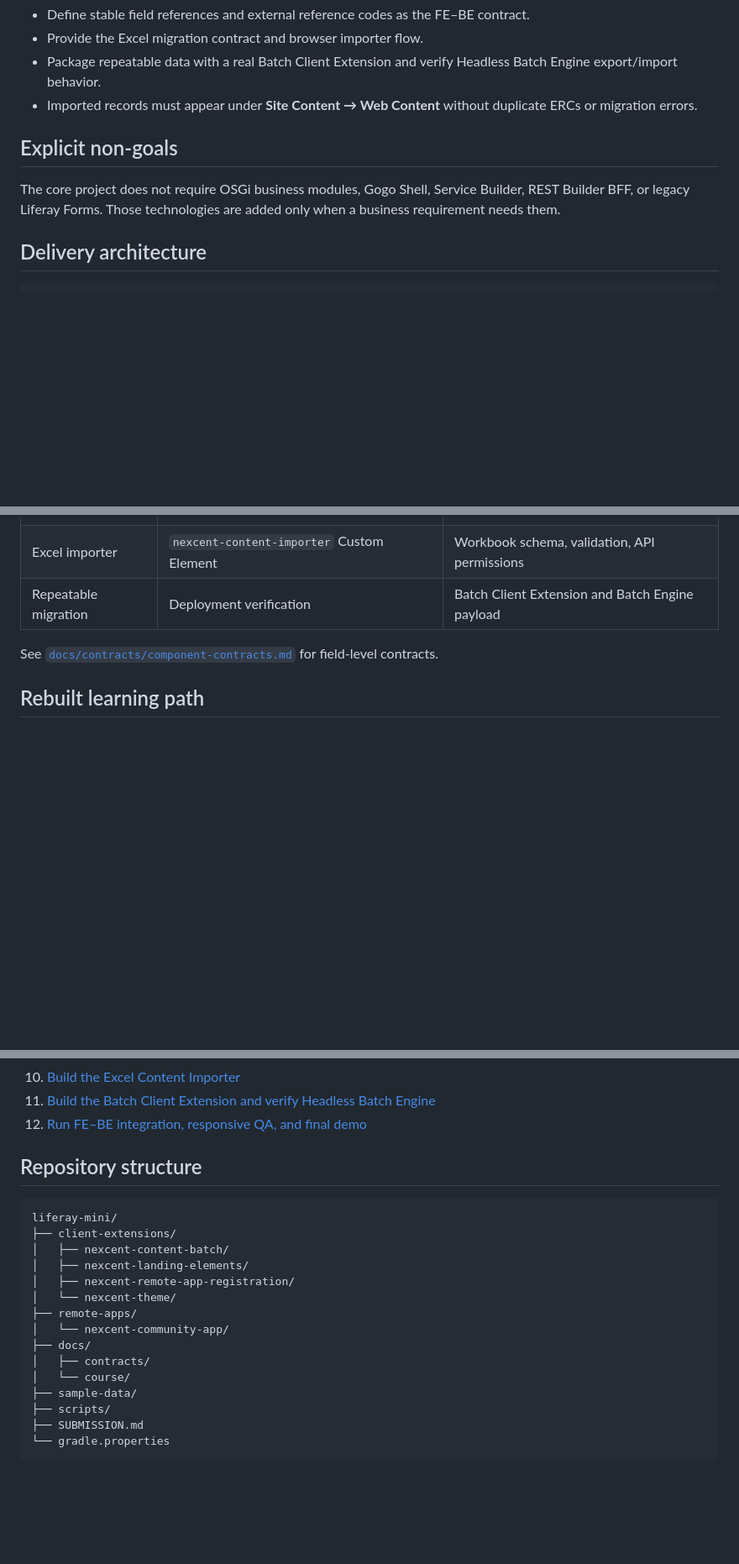
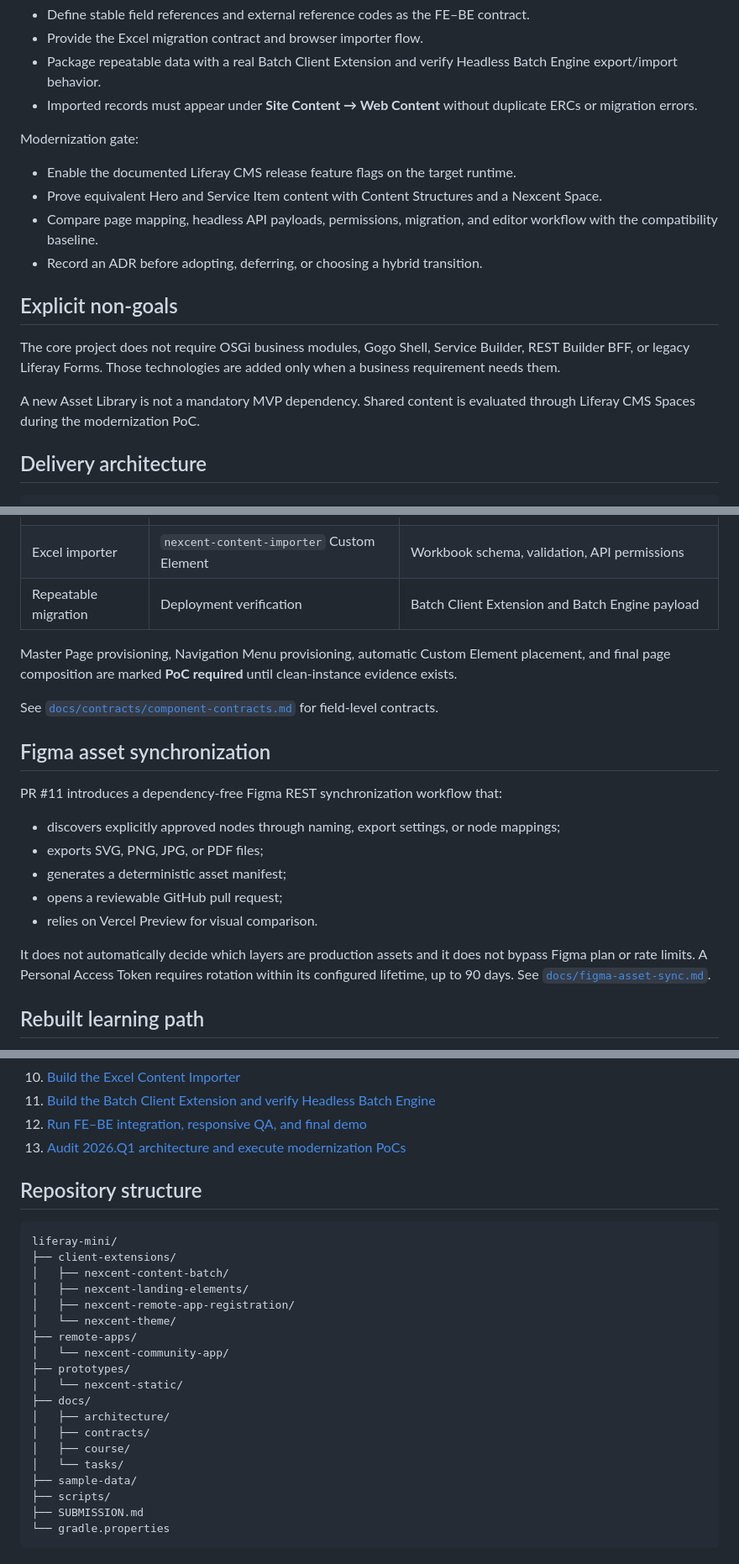
Before and after one commit to hungtvb/liferay-mini, a Markdown page: README.md, 3 parts joined by grey strips. Shown at 84% size. Drawn GitHub-style; blank space fills up the shorter version.

```diff
--- a/README.md
+++ b/README.md
@@ -31,9 +64,18 @@ The previous course is preserved at [`archive/course-v1`](https://github.com/hun
 - Package repeatable data with a real Batch Client Extension and verify Headless Batch Engine export/import behavior.
 - Imported records must appear under **Site Content → Web Content** without duplicate ERCs or migration errors.
 
+Modernization gate:
+
+- Enable the documented Liferay CMS release feature flags on the target runtime.
+- Prove equivalent Hero and Service Item content with Content Structures and a Nexcent Space.
+- Compare page mapping, headless API payloads, permissions, migration, and editor workflow with the compatibility baseline.
+- Record an ADR before adopting, deferring, or choosing a hybrid transition.
+
 ## Explicit non-goals
 
 The core project does not require OSGi business modules, Gogo Shell, Service Builder, REST Builder BFF, or legacy Liferay Forms. Those technologies are added only when a business requirement needs them.
+
+A new Asset Library is not a mandatory MVP dependency. Shared content is evaluated through Liferay CMS Spaces during the modernization PoC.
 
 ## Delivery architecture
 
@@ -128,7 +170,21 @@ The Style Book is a Liferay site configuration bound to the Theme CSS external r
 | Excel importer | `nexcent-content-importer` Custom Element | Workbook schema, validation, API permissions |
 | Repeatable migration | Deployment verification | Batch Client Extension and Batch Engine payload |
 
+Master Page provisioning, Navigation Menu provisioning, automatic Custom Element placement, and final page composition are marked **PoC required** until clean-instance evidence exists.
+
 See [`docs/contracts/component-contracts.md`](docs/contracts/component-contracts.md) for field-level contracts.
+
+## Figma asset synchronization
+
+PR #11 introduces a dependency-free Figma REST synchronization workflow that:
+
+- discovers explicitly approved nodes through naming, export settings, or node mappings;
+- exports SVG, PNG, JPG, or PDF files;
+- generates a deterministic asset manifest;
+- opens a reviewable GitHub pull request;
+- relies on Vercel Preview for visual comparison.
+
+It does not automatically decide which layers are production assets and it does not bypass Figma plan or rate limits. A Personal Access Token requires rotation within its configured lifetime, up to 90 days. See [`docs/figma-asset-sync.md`](docs/figma-asset-sync.md).
 
 ## Rebuilt learning path
 
@@ -144,6 +200,7 @@ See [`docs/contracts/component-contracts.md`](docs/contracts/component-contracts
 10. [Build the Excel Content Importer](docs/course/09-excel-importer.md)
 11. [Build the Batch Client Extension and verify Headless Batch Engine](docs/course/10-batch-migration.md)
 12. [Run FE–BE integration, responsive QA, and final demo](docs/course/11-integration-qa.md)
+13. [Audit 2026.Q1 architecture and execute modernization PoCs](docs/tasks/2026-q1-audit-backlog.md)
 
 ## Repository structure
 
@@ -156,9 +213,13 @@ liferay-mini/
 │   └── nexcent-theme/
 ├── remote-apps/
 │   └── nexcent-community-app/
+├── prototypes/
+│   └── nexcent-static/
 ├── docs/
+│   ├── architecture/
 │   ├── contracts/
-│   └── course/
+│   ├── course/
+│   └── tasks/
 ├── sample-data/
 ├── scripts/
 ├── SUBMISSION.md
```
Also changed, not shown: other parts of README.md (+64 -17 lines).
